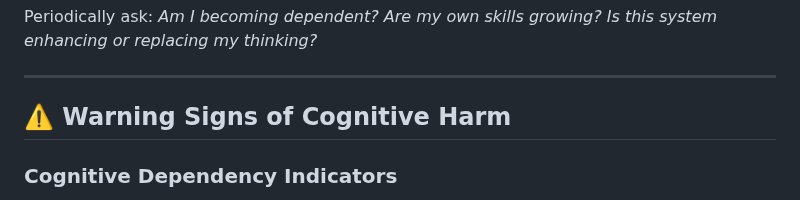
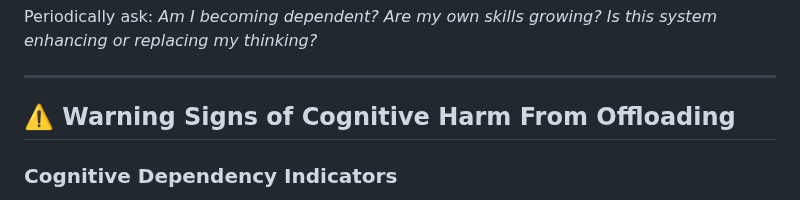
Before and after one commit to vNeeL-code/A.G.I.-A.S.I., a Markdown page: README.md, the part around the change. Rendered like a GitHub page.

```diff
--- a/README.md
+++ b/README.md
@@ -145,7 +145,7 @@ Periodically ask: *Am I becoming dependent? Are my own skills growing? Is this s
 
 ---
 
-## ⚠️ Warning Signs of Cognitive Harm
+## ⚠️ Warning Signs of Cognitive Harm From Offloading
 
 ### Cognitive Dependency Indicators
 - **Decision Paralysis** without AI input
```
